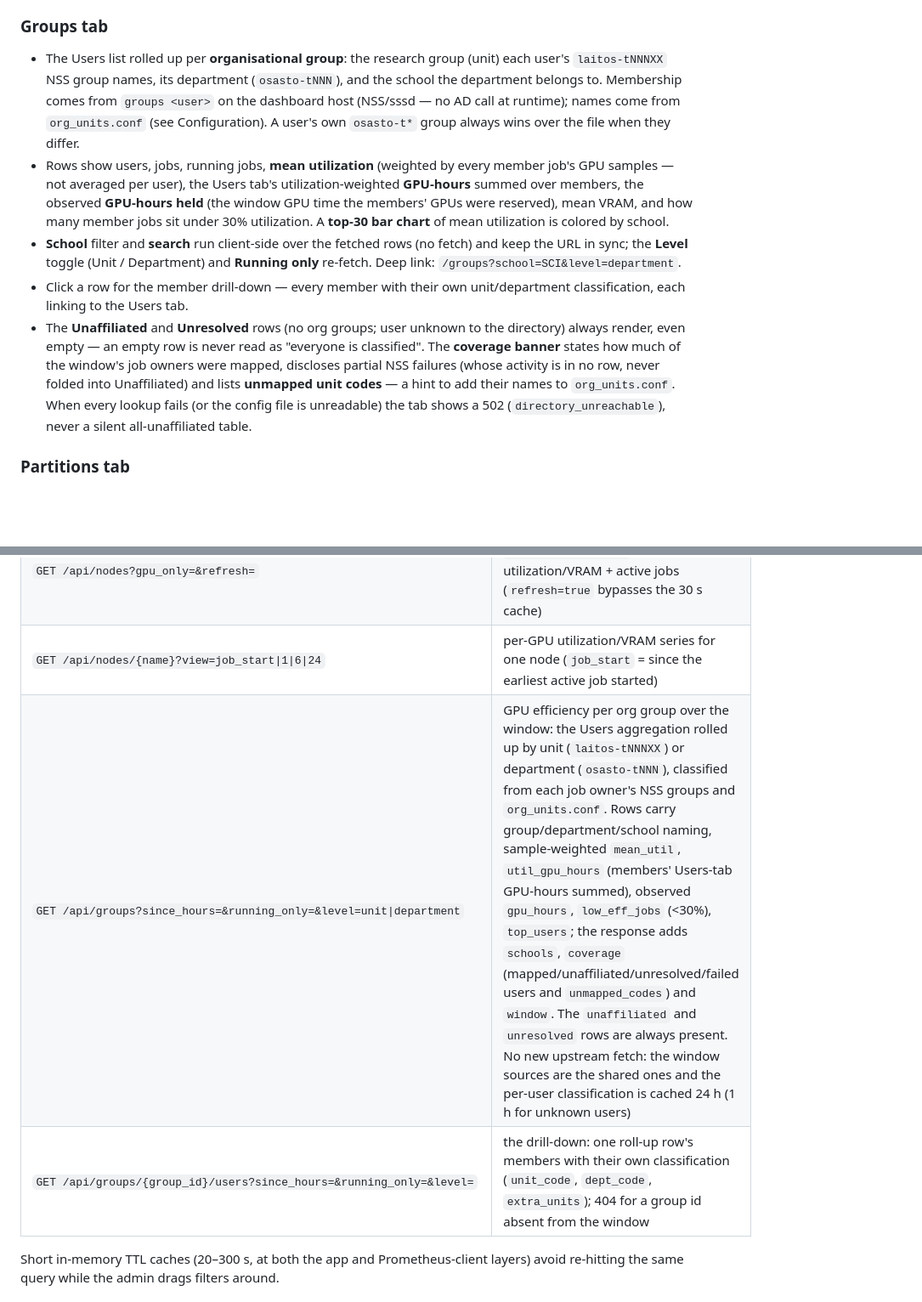
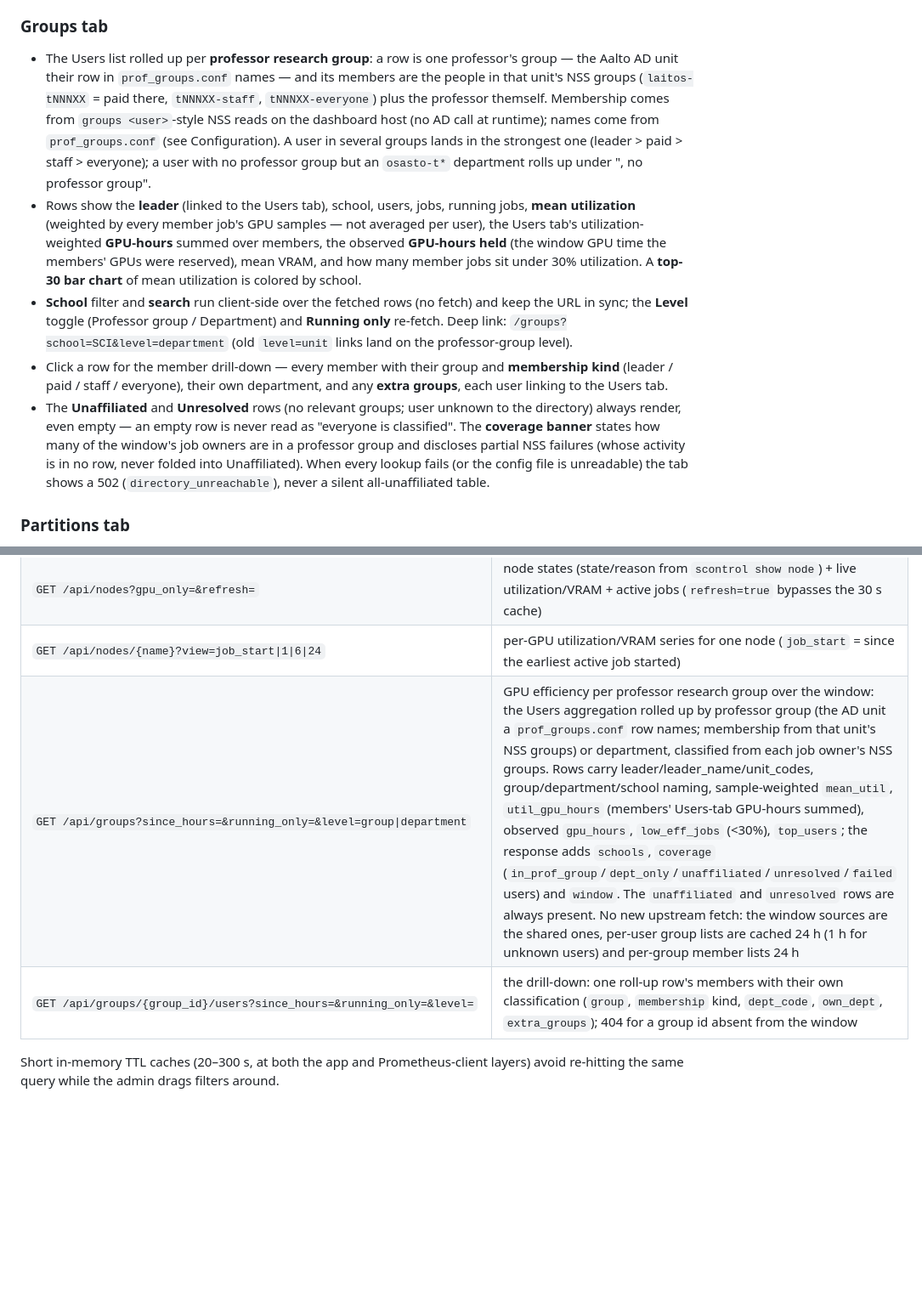
Before and after one commit to AaltoRSE/gpu-statistics-dashboard, a Markdown page: README.md, 2 parts joined by grey strips. Shown at 85% size. Drawn GitHub-style; blank space fills up the shorter version.

```diff
--- a/README.md
+++ b/README.md
@@ -70,35 +70,41 @@ OS-level preference applies when no choice has been saved.
   selected user's running jobs.
 
 ### Groups tab
-- The Users list rolled up per **organisational group**: the research
-  group (unit) each user's `laitos-tNNNXX` NSS group names, its
-  department (`osasto-tNNN`), and the school the department belongs to.
-  Membership comes from `groups <user>` on the dashboard host (NSS/sssd
-  — no AD call at runtime); names come from `org_units.conf` (see
-  Configuration). A user's own `osasto-t*` group always wins over the
-  file when they differ.
-- Rows show users, jobs, running jobs, **mean utilization** (weighted by
-  every member job's GPU samples — not averaged per user), the Users
-  tab's utilization-weighted **GPU-hours** summed over members, the
-  observed **GPU-hours held** (the window GPU time the members' GPUs
-  were reserved), mean VRAM, and how many member jobs sit under 30%
+- The Users list rolled up per **professor research group**: a row is one
+  professor's group — the Aalto AD unit their row in `prof_groups.conf`
+  names — and its members are the people in that unit's NSS groups
+  (`laitos-tNNNXX` = paid there, `tNNNXX-staff`, `tNNNXX-everyone`) plus
+  the professor themself. Membership comes from `groups <user>`-style
+  NSS reads on the dashboard host (no AD call at runtime); names come
+  from `prof_groups.conf` (see Configuration). A user in several groups
+  lands in the strongest one (leader > paid > staff > everyone); a user
+  with no professor group but an `osasto-t*` department rolls up under
+  "<Department>, no professor group".
+- Rows show the **leader** (linked to the Users tab), school, users,
+  jobs, running jobs, **mean utilization** (weighted by every member
+  job's GPU samples — not averaged per user), the Users tab's
+  utilization-weighted **GPU-hours** summed over members, the observed
+  **GPU-hours held** (the window GPU time the members' GPUs were
+  reserved), mean VRAM, and how many member jobs sit under 30%
   utilization. A **top-30 bar chart** of mean utilization is colored by
   school.
 - **School** filter and **search** run client-side over the fetched rows
   (no fetch) and keep the URL in sync; the **Level** toggle
-  (Unit / Department) and **Running only** re-fetch. Deep link:
-  `/groups?school=SCI&level=department`.
-- Click a row for the member drill-down — every member with their own
-  unit/department classification, each linking to the Users tab.
-- The **Unaffiliated** and **Unresolved** rows (no org groups; user
+  (Professor group / Department) and **Running only** re-fetch. Deep
+  link: `/groups?school=SCI&level=department` (old `level=unit` links
+  land on the professor-group level).
+- Click a row for the member drill-down — every member with their group
+  and **membership kind** (leader / paid / staff / everyone), their own
+  department, and any **extra groups**, each user linking to the Users
+  tab.
+- The **Unaffiliated** and **Unresolved** rows (no relevant groups; user
   unknown to the directory) always render, even empty — an empty row is
   never read as "everyone is classified". The **coverage banner** states
-  how much of the window's job owners were mapped, discloses partial NSS
-  failures (whose activity is in no row, never folded into Unaffiliated)
-  and lists **unmapped unit codes** — a hint to add their names to
-  `org_units.conf`. When every lookup fails (or the config file is
-  unreadable) the tab shows a 502 (`directory_unreachable`), never a
-  silent all-unaffiliated table.
+  how many of the window's job owners are in a professor group and
+  discloses partial NSS failures (whose activity is in no row, never
+  folded into Unaffiliated). When every lookup fails (or the config
+  file is unreadable) the tab shows a 502 (`directory_unreachable`),
+  never a silent all-unaffiliated table.
 
 ### Partitions tab
 - Per-Slurm-partition view: mean utilization per partition (time-weighted
@@ -237,8 +265,8 @@ header comment (it documents the format and the department rule).
 | `GET /api/partitions/vram/progress?since_hours=&running_only=&partition=` | transient batch progress `{done, total, failed_batches}` of the window's in-flight sacct dump, or `null` when nothing is in flight (finished, cached, or failed). Keyed by the window only — the enrichment reads the same window-wide dump as the queue's wait history, so this poll and the queue's progress poll return the same batch state |
 | `GET /api/nodes?gpu_only=&refresh=` | node states (state/reason from `scontrol show node`) + live utilization/VRAM + active jobs (`refresh=true` bypasses the 30 s cache) |
 | `GET /api/nodes/{name}?view=job_start\|1\|6\|24` | per-GPU utilization/VRAM series for one node (`job_start` = since the earliest active job started) |
-| `GET /api/groups?since_hours=&running_only=&level=unit\|department` | GPU efficiency per org group over the window: the Users aggregation rolled up by unit (`laitos-tNNNXX`) or department (`osasto-tNNN`), classified from each job owner's NSS groups and `org_units.conf`. Rows carry group/department/school naming, sample-weighted `mean_util`, `util_gpu_hours` (members' Users-tab GPU-hours summed), observed `gpu_hours`, `low_eff_jobs` (<30%), `top_users`; the response adds `schools`, `coverage` (mapped/unaffiliated/unresolved/failed users and `unmapped_codes`) and `window`. The `unaffiliated` and `unresolved` rows are always present. No new upstream fetch: the window sources are the shared ones and the per-user classification is cached 24 h (1 h for unknown users) |
-| `GET /api/groups/{group_id}/users?since_hours=&running_only=&level=` | the drill-down: one roll-up row's members with their own classification (`unit_code`, `dept_code`, `extra_units`); 404 for a group id absent from the window |
+| `GET /api/groups?since_hours=&running_only=&level=group\|department` | GPU efficiency per professor research group over the window: the Users aggregation rolled up by professor group (the AD unit a `prof_groups.conf` row names; membership from that unit's NSS groups) or department, classified from each job owner's NSS groups. Rows carry leader/leader_name/unit_codes, group/department/school naming, sample-weighted `mean_util`, `util_gpu_hours` (members' Users-tab GPU-hours summed), observed `gpu_hours`, `low_eff_jobs` (<30%), `top_users`; the response adds `schools`, `coverage` (`in_prof_group`/`dept_only`/`unaffiliated`/`unresolved`/`failed` users) and `window`. The `unaffiliated` and `unresolved` rows are always present. No new upstream fetch: the window sources are the shared ones, per-user group lists are cached 24 h (1 h for unknown users) and per-group member lists 24 h |
+| `GET /api/groups/{group_id}/users?since_hours=&running_only=&level=` | the drill-down: one roll-up row's members with their own classification (`group`, `membership` kind, `dept_code`, `own_dept`, `extra_groups`); 404 for a group id absent from the window |
 
 Short in-memory TTL caches (20–300 s, at both the app and Prometheus-client
 layers) avoid re-hitting the same query while the admin drags filters around.
```
Also changed, not shown: other parts of README.md (+54 -29 lines).
